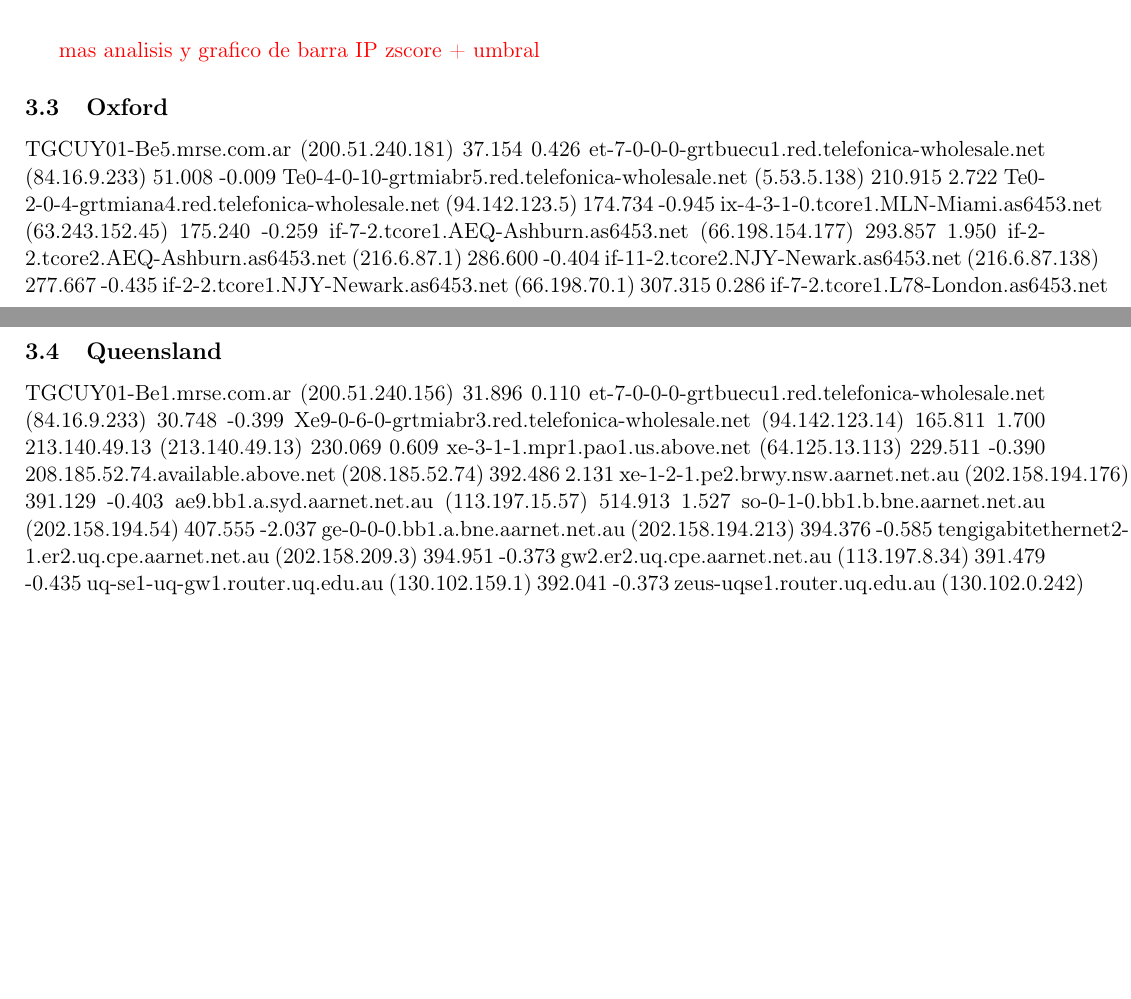
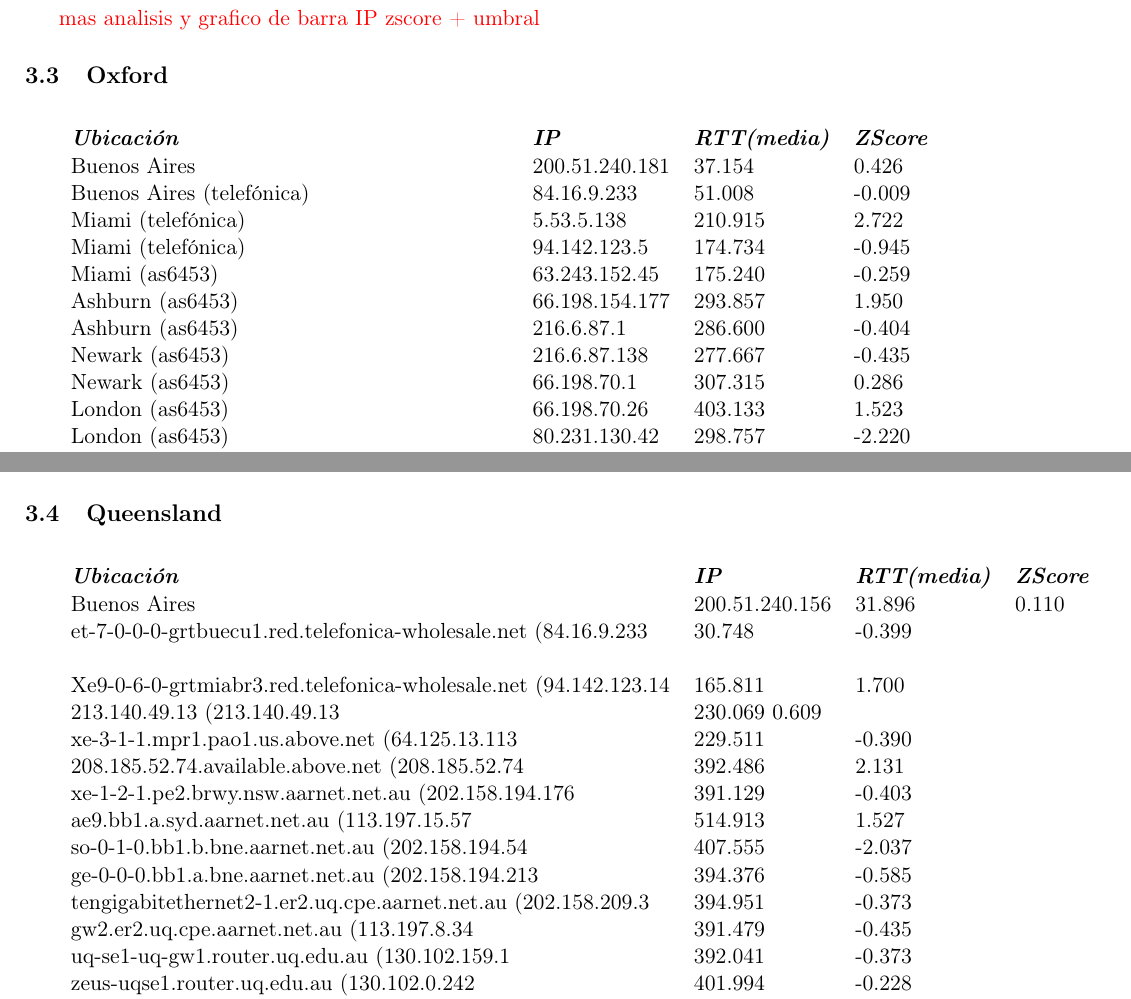
Before and after one commit to Fixman/redes-tp2, a LaTeX document (informe/informe.tex, which reads informe/resultados.tex): two parts of pages 9 and 11 of 12 before the commit and two parts of pages 9 and 10 of 11 after it, joined at a grey line, cut so that both start at the same text, the shorter picture padded with empty space. Compiled offline with pdfLaTeX.

Commit message:
resultados

```diff
--- a/informe/resultados.tex
+++ b/informe/resultados.tex
@@ -106,13 +114,3 @@ Veamos la siguiente tabla.
 
 \subsection{Oxford}
 
-TGCUY01-Be5.mrse.com.ar	(200.51.240.181)	37.154	0.426
-et-7-0-0-0-grtbuecu1.red.telefonica-wholesale.net	(84.16.9.233)	51.008	-0.009
-Te0-4-0-10-grtmiabr5.red.telefonica-wholesale.net	(5.53.5.138)	210.915	2.722
-Te0-2-0-4-grtmiana4.red.telefonica-wholesale.net	(94.142.123.5)	174.734	-0.945
-ix-4-3-1-0.tcore1.MLN-Miami.as6453.net	(63.243.152.45)	175.240	-0.259
-if-7-2.tcore1.AEQ-Ashburn.as6453.net	(66.198.154.177)	293.857	1.950
-if-2-2.tcore2.AEQ-Ashburn.as6453.net	(216.6.87.1)	286.600	-0.404
-if-11-2.tcore2.NJY-Newark.as6453.net	(216.6.87.138)	277.667	-0.435
-if-2-2.tcore1.NJY-Newark.as6453.net	(66.198.70.1)	307.315	0.286
-if-7-2.tcore1.L78-London.as6453.net	(66.198.70.26)	403.133	1.523
@@ -129,0 +119,14 @@ aurochs-web-155.nsms.ox.ac.uk	(129.67.242.155)	301.388	0.011
+\begin{tabular}{llll}
+	\textit{\textbf{Ubicaci\'on}}	&	\textit{\textbf{IP}}	&	\textit{\textbf{RTT(media)}}	&	\textit{\textbf{ZScore}}	\\
+	Buenos Aires			&	200.51.240.181	&	37.154	&	0.426	\\
+	Buenos Aires (telef\'onica)	&	84.16.9.233	&	51.008	&	-0.009	\\
+	Miami (telef\'onica)		&	5.53.5.138	&	210.915	&	2.722	\\
+	Miami (telef\'onica)		&	94.142.123.5	&	174.734	&	-0.945	\\
+	Miami (as6453)			&	63.243.152.45	&	175.240	&	-0.259	\\
+	Ashburn (as6453)		&	66.198.154.177	&	293.857	&	1.950	\\
+	Ashburn (as6453)		&	216.6.87.1	&	286.600	&	-0.404	\\
+	Newark (as6453)			&	216.6.87.138	&	277.667	&	-0.435	\\
+	Newark (as6453)			&	66.198.70.1	&	307.315	&	0.286	\\
+	London (as6453)			&	66.198.70.26	&	403.133	&	1.523	\\
+	London (as6453)			&	80.231.130.42	&	298.757	&	-2.220	\\
+	195.219.100.82			&	195.219.100.82	&	285.687	-0.513	\\
@@ -130,3 +143,6 @@ aurochs-web-155.nsms.ox.ac.uk	(129.67.242.155)	301.388	0.011
+\end{tabular}
+
+~
 
 \begin{figure}[H]
 	\begin{center}
@@ -139,19 +155,24 @@ aurochs-web-155.nsms.ox.ac.uk	(129.67.242.155)	301.388	0.011
 
 \subsection{Queensland}
 
-TGCUY01-Be1.mrse.com.ar	(200.51.240.156)	31.896	0.110
-et-7-0-0-0-grtbuecu1.red.telefonica-wholesale.net	(84.16.9.233)	30.748	-0.399
-Xe9-0-6-0-grtmiabr3.red.telefonica-wholesale.net	(94.142.123.14)	165.811	1.700
-213.140.49.13	(213.140.49.13)	230.069	0.609
-xe-3-1-1.mpr1.pao1.us.above.net	(64.125.13.113)	229.511	-0.390
-208.185.52.74.available.above.net	(208.185.52.74)	392.486	2.131
-xe-1-2-1.pe2.brwy.nsw.aarnet.net.au	(202.158.194.176)	391.129	-0.403
-ae9.bb1.a.syd.aarnet.net.au	(113.197.15.57)	514.913	1.527
-so-0-1-0.bb1.b.bne.aarnet.net.au	(202.158.194.54)	407.555	-2.037
-ge-0-0-0.bb1.a.bne.aarnet.net.au	(202.158.194.213)	394.376	-0.585
-tengigabitethernet2-1.er2.uq.cpe.aarnet.net.au	(202.158.209.3)	394.951	-0.373
-gw2.er2.uq.cpe.aarnet.net.au	(113.197.8.34)	391.479	-0.435
-uq-se1-uq-gw1.router.uq.edu.au	(130.102.159.1)	392.041	-0.373
-zeus-uqse1.router.uq.edu.au	(130.102.0.242)	401.994	-0.228
-a82-28.nat.uq.edu.au	(130.102.82.28)	403.280	-0.362
-wsa-www.soe.uq.edu.au	(130.102.131.70)	396.128	-0.492
+~
+
+\begin{tabular}{llll}
+	\textit{\textbf{Ubicaci\'on}}	&	\textit{\textbf{IP}}	&	\textit{\textbf{RTT(media)}}	&	\textit{\textbf{ZScore}}	\\
+	Buenos Aires	&	200.51.240.156	&	31.896	&		0.110	\\
+	et-7-0-0-0-grtbuecu1.red.telefonica-wholesale.net	(84.16.9.233	&	30.748	&	-0.399	\\
+	\\	Xe9-0-6-0-grtmiabr3.red.telefonica-wholesale.net	(94.142.123.14	&	165.811	&	1.700	\\
+	213.140.49.13	(213.140.49.13	&	230.069	0.609	\\
+	xe-3-1-1.mpr1.pao1.us.above.net	(64.125.13.113	&	229.511	&	-0.390	\\
+	208.185.52.74.available.above.net	(208.185.52.74	&	392.486	&	2.131	\\
+	xe-1-2-1.pe2.brwy.nsw.aarnet.net.au	(202.158.194.176	&	391.129	&	-0.403	\\
+	ae9.bb1.a.syd.aarnet.net.au	(113.197.15.57	&	514.913	&	1.527	\\
+	so-0-1-0.bb1.b.bne.aarnet.net.au	(202.158.194.54	&	407.555	&	-2.037	\\
+	ge-0-0-0.bb1.a.bne.aarnet.net.au	(202.158.194.213	&	394.376	&	-0.585	\\
+	tengigabitethernet2-1.er2.uq.cpe.aarnet.net.au	(202.158.209.3	&	394.951	&	-0.373	\\
+	gw2.er2.uq.cpe.aarnet.net.au	(113.197.8.34	&	391.479	&	-0.435	\\
+	uq-se1-uq-gw1.router.uq.edu.au	(130.102.159.1	&	392.041	&	-0.373	\\
+	zeus-uqse1.router.uq.edu.au	(130.102.0.242	&	401.994	&	-0.228	\\
+	a82-28.nat.uq.edu.au	(130.102.82.28	&	403.280	&	-0.362	\\
+	wsa-www.soe.uq.edu.au	(130.102.131.70	&	396.128	&	-0.492	\\
+\end{tabular}
```
Also changed, not shown: informe/resultados.tex (49 more changed lines).
